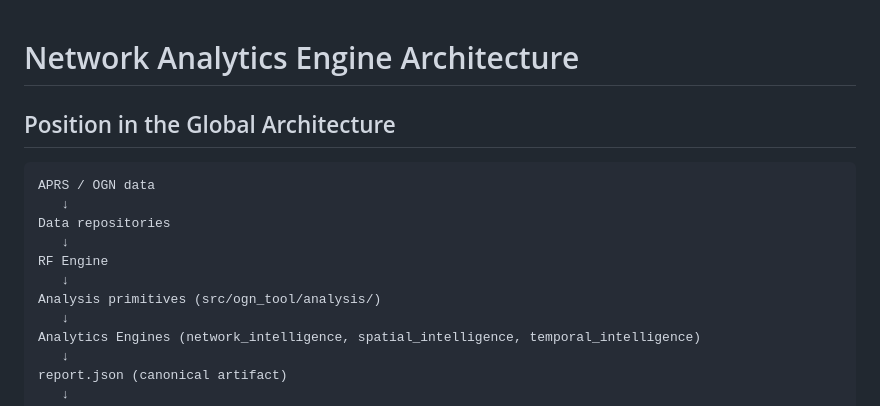
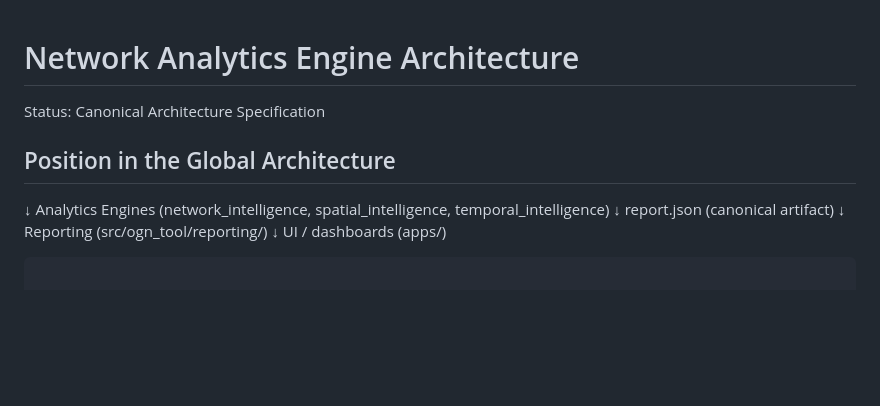
Before and after one commit to HyperionXXI/ogn_tool, a Markdown page: docs/architecture/NETWORK_ANALYTICS_ENGINE.md, the part around the change. Drawn GitHub-style; blank space fills up the shorter version.

Commit message:
architecture: finalize analytics engine architecture
- Ajout du statut canonique et suppression de la duplication dans NETWORK_ANALYTICS_ENGINE.md

````diff
--- a/docs/architecture/NETWORK_ANALYTICS_ENGINE.md
+++ b/docs/architecture/NETWORK_ANALYTICS_ENGINE.md
@@ -1,16 +1,9 @@
 
 # Network Analytics Engine Architecture
+Status: Canonical Architecture Specification
 
 ## Position in the Global Architecture
 
-```
-APRS / OGN data
-   ↓
-Data repositories
-   ↓
-RF Engine
-   ↓
-Analysis primitives (src/ogn_tool/analysis/)
    ↓
 Analytics Engines (network_intelligence, spatial_intelligence, temporal_intelligence)
    ↓
````
